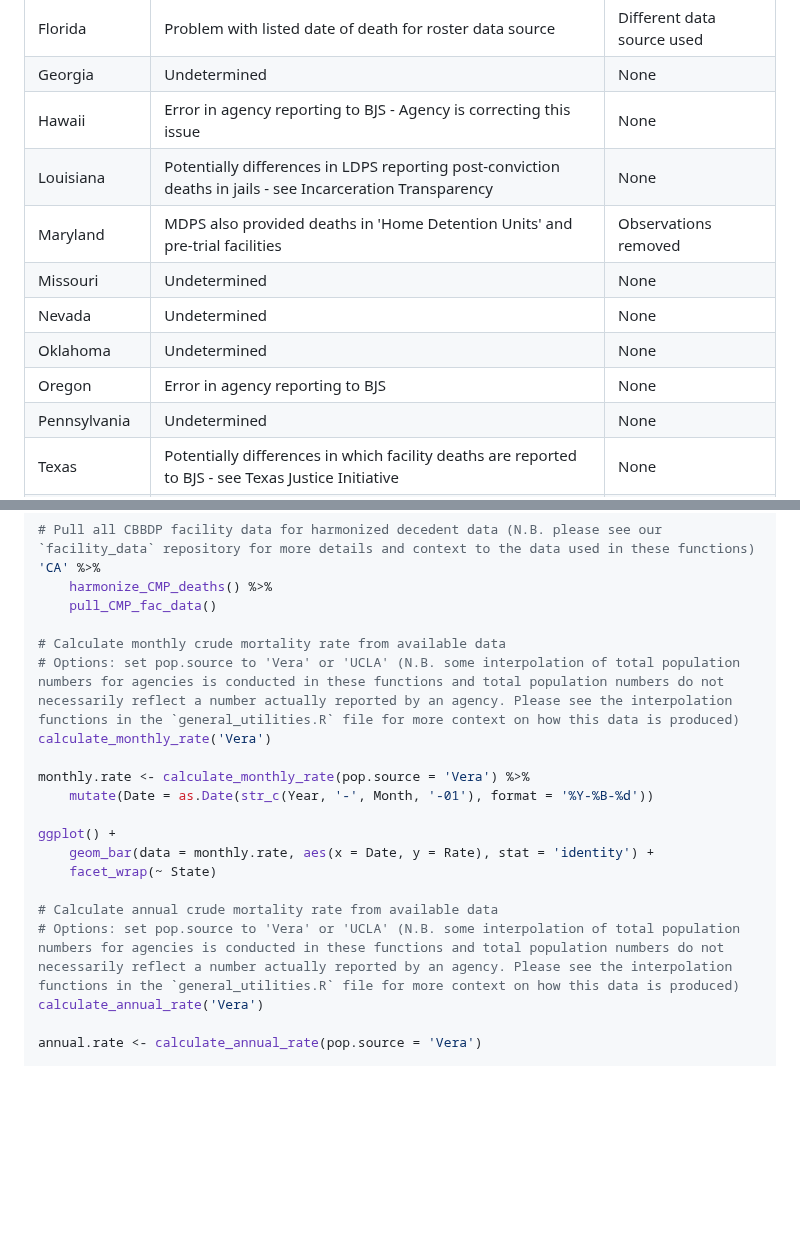
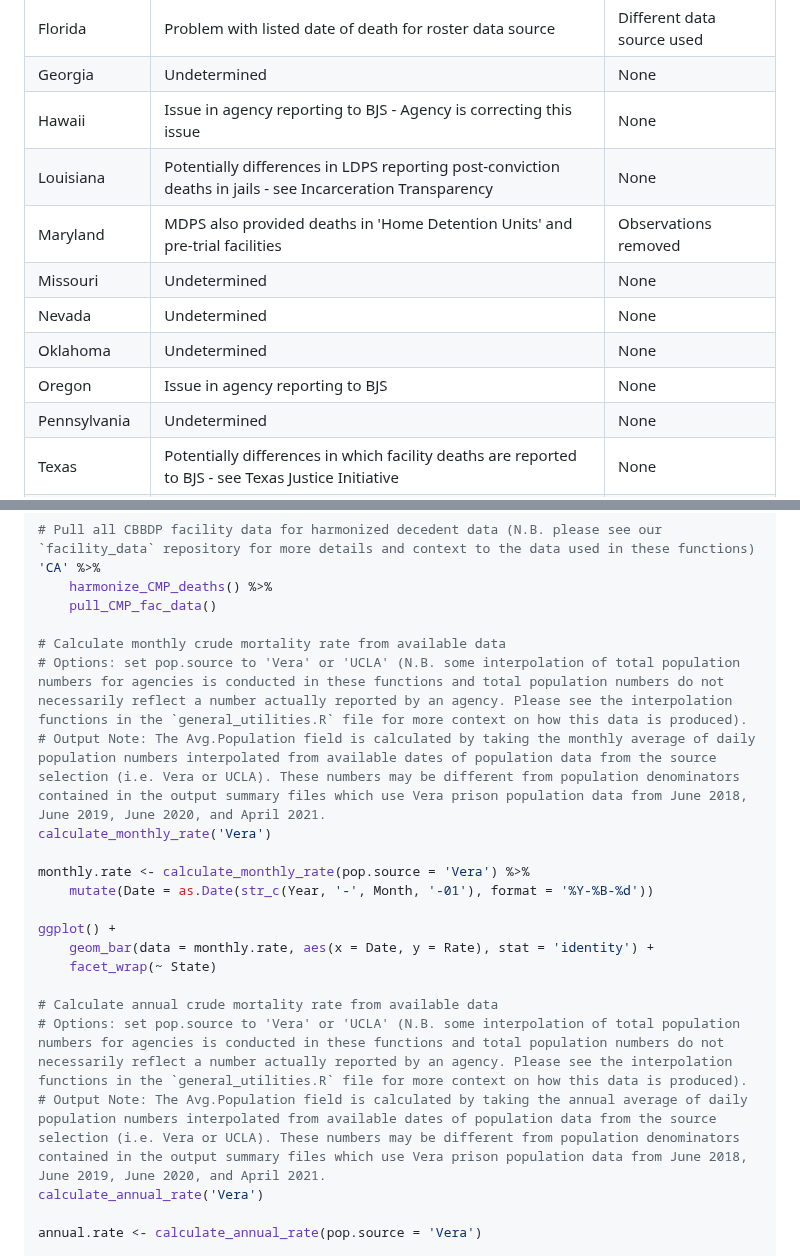
Before and after one commit to uclalawcovid19behindbars/custodial_mortality_project, a Markdown page: README.md, 2 parts joined by grey strips. GitHub-like rendering; blank space fills up the shorter version.

```diff
--- a/README.md
+++ b/README.md
@@ -71,13 +71,13 @@ Reasons for differences and manipulation steps:
 | Colorado      | CDOC reported more types of deaths to BJS than deaths in CO prisons (i.e. fugitives, supervision programs)| None                     |
 | Florida       | Problem with listed date of death for roster data source                                                  | Different data source used|
 | Georgia       | Undetermined                                                                                              | None                     |
-| Hawaii        | Error in agency reporting to BJS - Agency is correcting this issue                                        | None                     |
+| Hawaii        | Issue in agency reporting to BJS - Agency is correcting this issue                                        | None                     |
 | Louisiana     | Potentially differences in LDPS reporting post-conviction deaths in jails - see Incarceration Transparency| None                     |
 | Maryland      | MDPS also provided deaths in 'Home Detention Units' and pre-trial facilities                              | Observations removed     |
 | Missouri      | Undetermined                                                                                              | None                     |
 | Nevada        | Undetermined                                                                                              | None                     |
 | Oklahoma      | Undetermined                                                                                              | None                     |
-| Oregon        | Error in agency reporting to BJS                                                                          | None                     |
+| Oregon        | Issue in agency reporting to BJS                                                                          | None                     |
 | Pennsylvania  | Undetermined                                                                                              | None                     |
 | Texas         | Potentially differences in which facility deaths are reported to BJS - see Texas Justice Initiative       | None                     |
 | West Virginia | WVDCR oversees prisons and jails - when jails are removed, annual totals are more similar                 | Jail observations removed
@@ -206,7 +206,8 @@ ggplot() +
     pull_CMP_fac_data()
 
 # Calculate monthly crude mortality rate from available data
-# Options: set pop.source to 'Vera' or 'UCLA' (N.B. some interpolation of total population numbers for agencies is conducted in these functions and total population numbers do not necessarily reflect a number actually reported by an agency. Please see the interpolation functions in the `general_utilities.R` file for more context on how this data is produced)
+# Options: set pop.source to 'Vera' or 'UCLA' (N.B. some interpolation of total population numbers for agencies is conducted in these functions and total population numbers do not necessarily reflect a number actually reported by an agency. Please see the interpolation functions in the `general_utilities.R` file for more context on how this data is produced).
+# Output Note: The Avg.Population field is calculated by taking the monthly average of daily population numbers interpolated from available dates of population data from the source selection (i.e. Vera or UCLA). These numbers may be different from population denominators contained in the output summary files which use Vera prison population data from June 2018, June 2019, June 2020, and April 2021.
 calculate_monthly_rate('Vera')
 
 monthly.rate <- calculate_monthly_rate(pop.source = 'Vera') %>%
@@ -217,7 +218,8 @@ ggplot() +
     facet_wrap(~ State)
 
 # Calculate annual crude mortality rate from available data
-# Options: set pop.source to 'Vera' or 'UCLA' (N.B. some interpolation of total population numbers for agencies is conducted in these functions and total population numbers do not necessarily reflect a number actually reported by an agency. Please see the interpolation functions in the `general_utilities.R` file for more context on how this data is produced)
+# Options: set pop.source to 'Vera' or 'UCLA' (N.B. some interpolation of total population numbers for agencies is conducted in these functions and total population numbers do not necessarily reflect a number actually reported by an agency. Please see the interpolation functions in the `general_utilities.R` file for more context on how this data is produced).
+# Output Note: The Avg.Population field is calculated by taking the annual average of daily population numbers interpolated from available dates of population data from the source selection (i.e. Vera or UCLA). These numbers may be different from population denominators contained in the output summary files which use Vera prison population data from June 2018, June 2019, June 2020, and April 2021.
 calculate_annual_rate('Vera')
 
 annual.rate <- calculate_annual_rate(pop.source = 'Vera')
```
